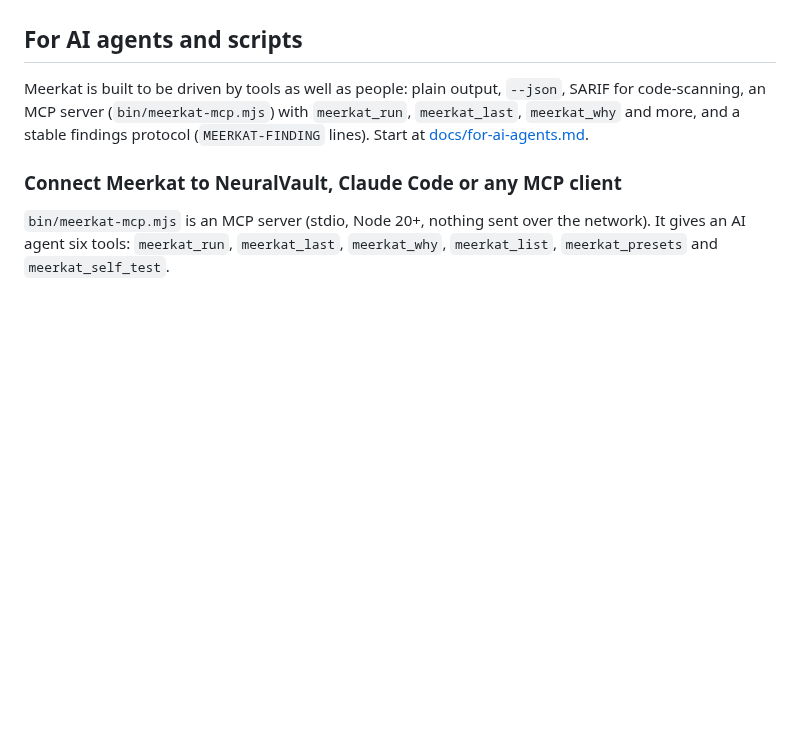
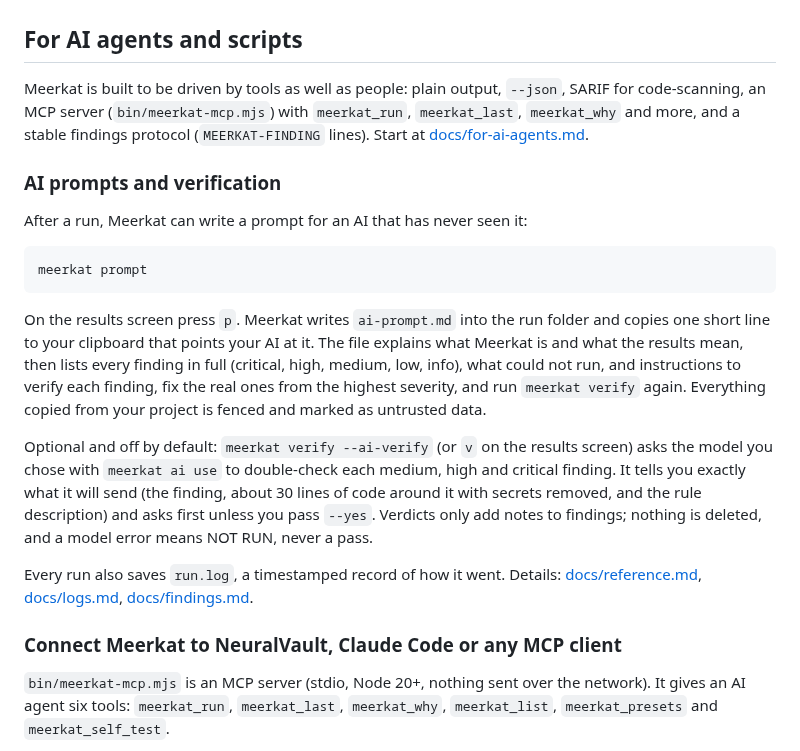
Before and after one commit to SamuelNDCE/Meerkat, a Markdown page: README.md, the part around one of its changes. Rendered like a GitHub page; blank space fills up the shorter version.

````diff
--- a/README.md
+++ b/README.md
@@ -189,6 +190,20 @@ The exit code is 0 when everything passed, 1 when something failed and 75 when s
 
 Meerkat is built to be driven by tools as well as people: plain output, `--json`, SARIF for code-scanning, an MCP server (`bin/meerkat-mcp.mjs`) with `meerkat_run`, `meerkat_last`, `meerkat_why` and more, and a stable findings protocol (`MEERKAT-FINDING` lines). Start at [docs/for-ai-agents.md](docs/for-ai-agents.md).
 
+### AI prompts and verification
+
+After a run, Meerkat can write a prompt for an AI that has never seen it:
+
+```
+meerkat prompt
+```
+
+On the results screen press `p`. Meerkat writes `ai-prompt.md` into the run folder and copies one short line to your clipboard that points your AI at it. The file explains what Meerkat is and what the results mean, then lists every finding in full (critical, high, medium, low, info), what could not run, and instructions to verify each finding, fix the real ones from the highest severity, and run `meerkat verify` again. Everything copied from your project is fenced and marked as untrusted data.
+
+Optional and off by default: `meerkat verify --ai-verify` (or `v` on the results screen) asks the model you chose with `meerkat ai use` to double-check each medium, high and critical finding. It tells you exactly what it will send (the finding, about 30 lines of code around it with secrets removed, and the rule description) and asks first unless you pass `--yes`. Verdicts only add notes to findings; nothing is deleted, and a model error means NOT RUN, never a pass.
+
+Every run also saves `run.log`, a timestamped record of how it went. Details: [docs/reference.md](docs/reference.md), [docs/logs.md](docs/logs.md), [docs/findings.md](docs/findings.md).
+
 ### Connect Meerkat to NeuralVault, Claude Code or any MCP client
 
 `bin/meerkat-mcp.mjs` is an MCP server (stdio, Node 20+, nothing sent over the network). It gives an AI agent six tools: `meerkat_run`, `meerkat_last`, `meerkat_why`, `meerkat_list`, `meerkat_presets` and `meerkat_self_test`.
````
Also changed, not shown: other parts of README.md (+2 -1 lines), CHANGELOG.md (+4 -0 lines), docs/reference.md (+0 -4 lines), docs/images/menu.png, docs/images/results-happy.png, 5 other files.
